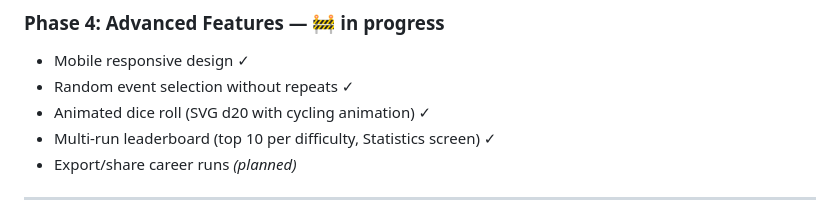
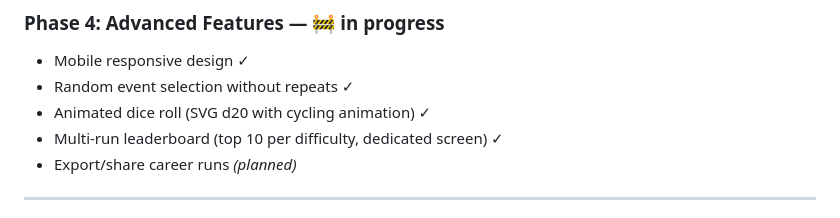
Before and after one commit to rurouni88/pc3-DevLife, a Markdown page: GAME_DESIGN.md, the part around the change. Rendered like a GitHub page.

Commit message:
Fix Phase 4 description — leaderboard is dedicated screen

```diff
--- a/GAME_DESIGN.md
+++ b/GAME_DESIGN.md
@@ -400,7 +400,7 @@ The project layout has changed since the initial commit, so this document no lon
 - Mobile responsive design ✓
 - Random event selection without repeats ✓
 - Animated dice roll (SVG d20 with cycling animation) ✓
-- Multi-run leaderboard (top 10 per difficulty, Statistics screen) ✓
+- Multi-run leaderboard (top 10 per difficulty, dedicated screen) ✓
 - Export/share career runs *(planned)*
 
 ---
```
